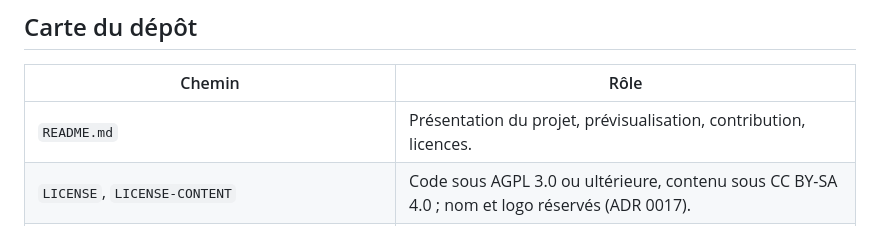
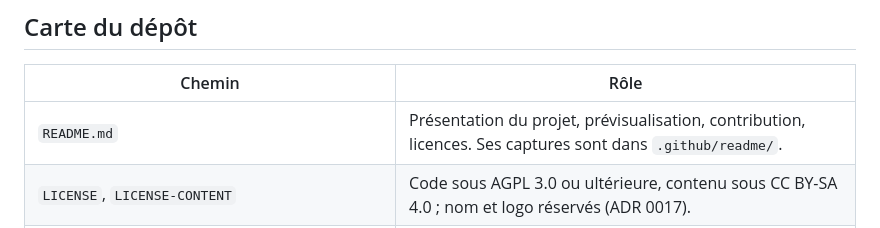
Before and after one commit to Lunik/EtymoLogique, a Markdown page: AGENTS.md, the part around the change. Drawn GitHub-style.

```diff
--- a/AGENTS.md
+++ b/AGENTS.md
@@ -8,7 +8,7 @@ Tout le contenu est **en français**. Rédigez en français (documentation, micr
 
 | Chemin | Rôle |
 |---|---|
-| `README.md` | Présentation du projet, prévisualisation, contribution, licences. |
+| `README.md` | Présentation du projet, prévisualisation, contribution, licences. Ses captures sont dans `.github/readme/`. |
 | `LICENSE`, `LICENSE-CONTENT` | Code sous AGPL 3.0 ou ultérieure, contenu sous CC BY-SA 4.0 ; nom et logo réservés (ADR 0017). |
 | `docs/game-design.md` | Vision du jeu : piliers, vocabulaire, boucle, règles de jeu, identité, périmètre du MVP. |
 | `docs/adr/*.md` | Architecture Decision Records, numérotés `NNNN-titre.md`, indexés dans `docs/adr/README.md`. |
```
Also changed, not shown: README.md (+33 -1 lines), .github/readme/accueil.png (added), .github/readme/codex.png (added), .github/readme/mobile-atelier.png (added), .github/readme/mobile-nocturne.png (added), .github/readme/pli.png (added), .github/readme/table-de-fusion.png (added).
